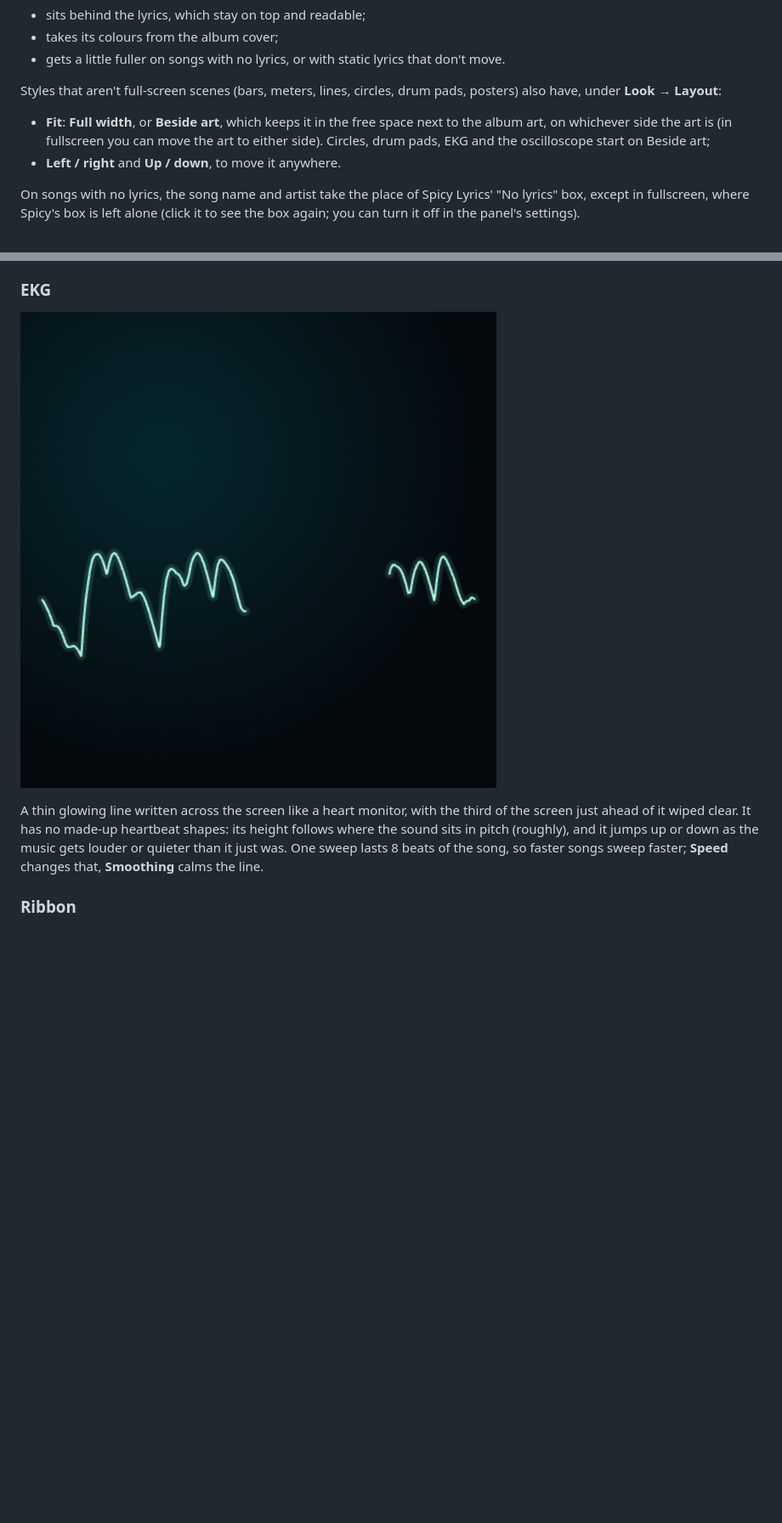
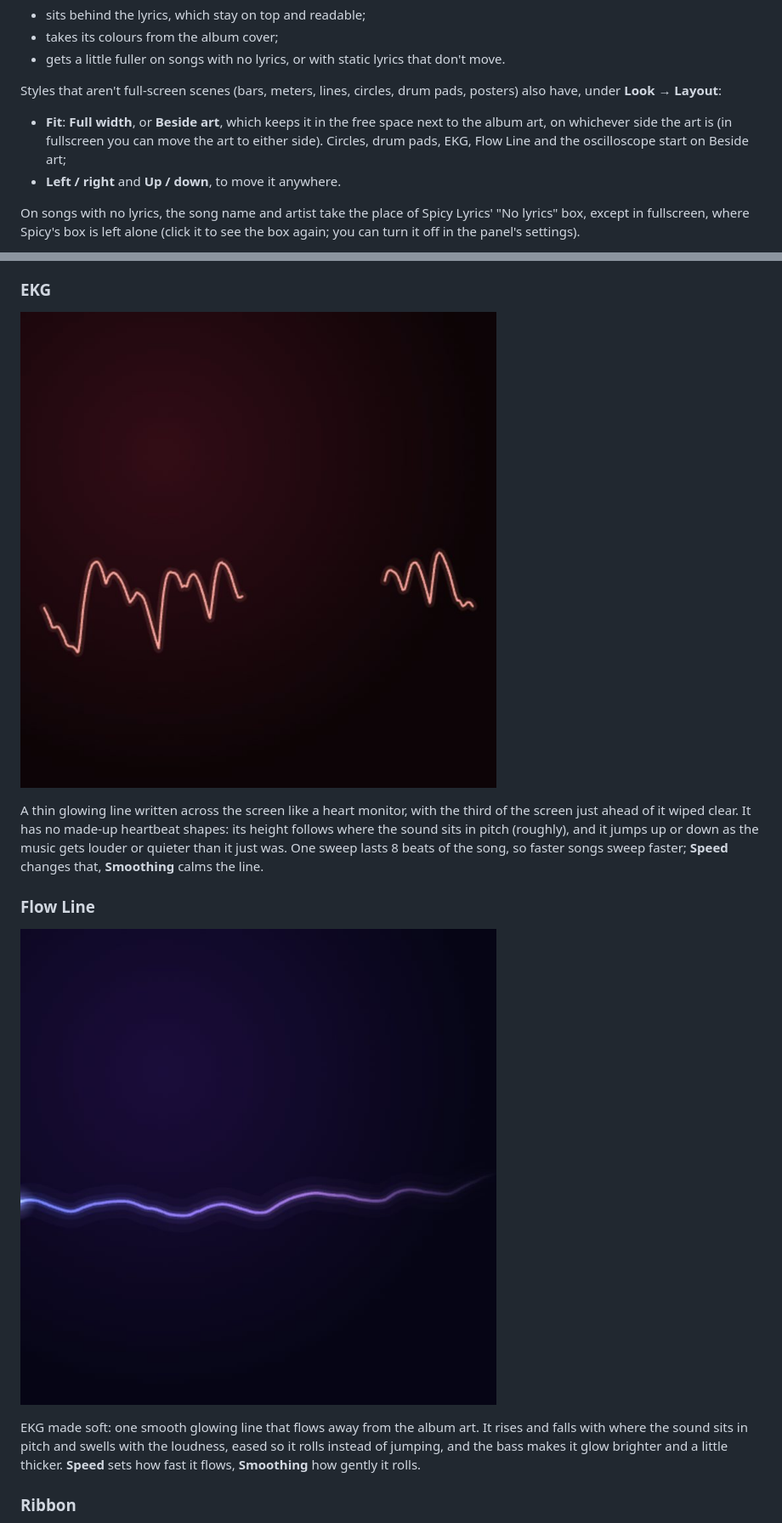
Before and after one commit to siamct/spicy-visualiser, a Markdown page: docs/STYLES.md, 2 parts joined by grey strips. Shown at 85% size. GitHub-like rendering; pictures changed too: docs/screenshots/styles/ekg.jpg, docs/screenshots/styles/flowline.jpg (added); blank space fills up the shorter version.

```diff
--- a/docs/STYLES.md
+++ b/docs/STYLES.md
@@ -12,7 +12,7 @@ Every style:
 - gets a little fuller on songs with no lyrics, or with static lyrics that don't move.
 
 Styles that aren't full-screen scenes (bars, meters, lines, circles, drum pads, posters) also have, under **Look → Layout**:
-- **Fit**: **Full width**, or **Beside art**, which keeps it in the free space next to the album art, on whichever side the art is (in fullscreen you can move the art to either side). Circles, drum pads, EKG and the oscilloscope start on Beside art;
+- **Fit**: **Full width**, or **Beside art**, which keeps it in the free space next to the album art, on whichever side the art is (in fullscreen you can move the art to either side). Circles, drum pads, EKG, Flow Line and the oscilloscope start on Beside art;
 - **Left / right** and **Up / down**, to move it anywhere.
 
 On songs with no lyrics, the song name and artist take the place of Spicy Lyrics' "No lyrics" box, except in fullscreen, where Spicy's box is left alone (click it to see the box again; you can turn it off in the panel's settings).
@@ -104,6 +104,11 @@ An old tube TV up close. The picture is the spectrum, mirrored round a bright li
 ![EKG](screenshots/styles/ekg.jpg)
 
 A thin glowing line written across the screen like a heart monitor, with the third of the screen just ahead of it wiped clear. It has no made-up heartbeat shapes: its height follows where the sound sits in pitch (roughly), and it jumps up or down as the music gets louder or quieter than it just was. One sweep lasts 8 beats of the song, so faster songs sweep faster; **Speed** changes that, **Smoothing** calms the line.
+
+### Flow Line
+![Flow Line](screenshots/styles/flowline.jpg)
+
+EKG made soft: one smooth glowing line that flows away from the album art. It rises and falls with where the sound sits in pitch and swells with the loudness, eased so it rolls instead of jumping, and the bass makes it glow brighter and a little thicker. **Speed** sets how fast it flows, **Smoothing** how gently it rolls.
 
 ### Ribbon
 ![Ribbon](screenshots/styles/ribbon.jpg)
```
Also changed, not shown: other parts of docs/STYLES.md (+2 -2 lines), README.md (+4 -4 lines), docs/screenshots/all-styles.jpg, docs/screenshots/styles.jpg, docs/screenshots/styles/aurora.jpg, 7 other files.
